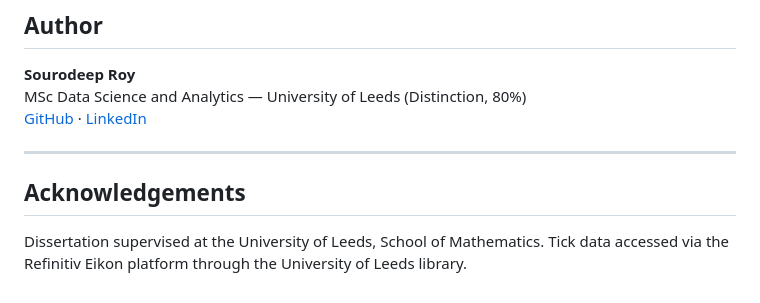
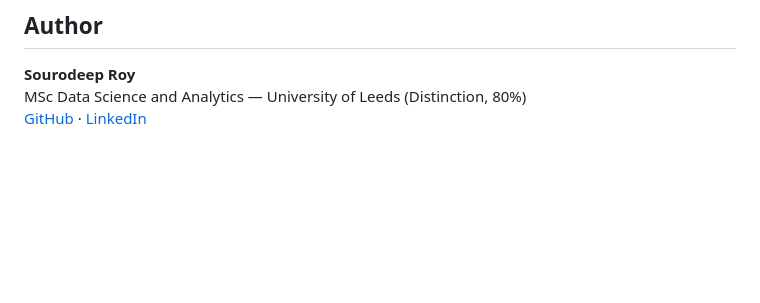
Before and after one commit to SourodeepRoy30/acdgarch-intraday-risk, a Markdown page: README.md, the part around the change. GitHub-like rendering; blank space fills up the shorter version.

```diff
--- a/README.md
+++ b/README.md
@@ -168,10 +168,4 @@ cd acdgarch-intraday-risk
 
 **Sourodeep Roy**
 MSc Data Science and Analytics — University of Leeds (Distinction, 80%)
-[GitHub](https://github.com/SourodeepRoy30) · [LinkedIn](https://www.linkedin.com/in/sourodeep-roy)
-
----
-
-## Acknowledgements
-
-Dissertation supervised at the University of Leeds, School of Mathematics. Tick data accessed via the Refinitiv Eikon platform through the University of Leeds library.
+[GitHub](https://github.com/SourodeepRoy30) · [LinkedIn](https://www.linkedin.com/in/sourodeeproy/)
```
